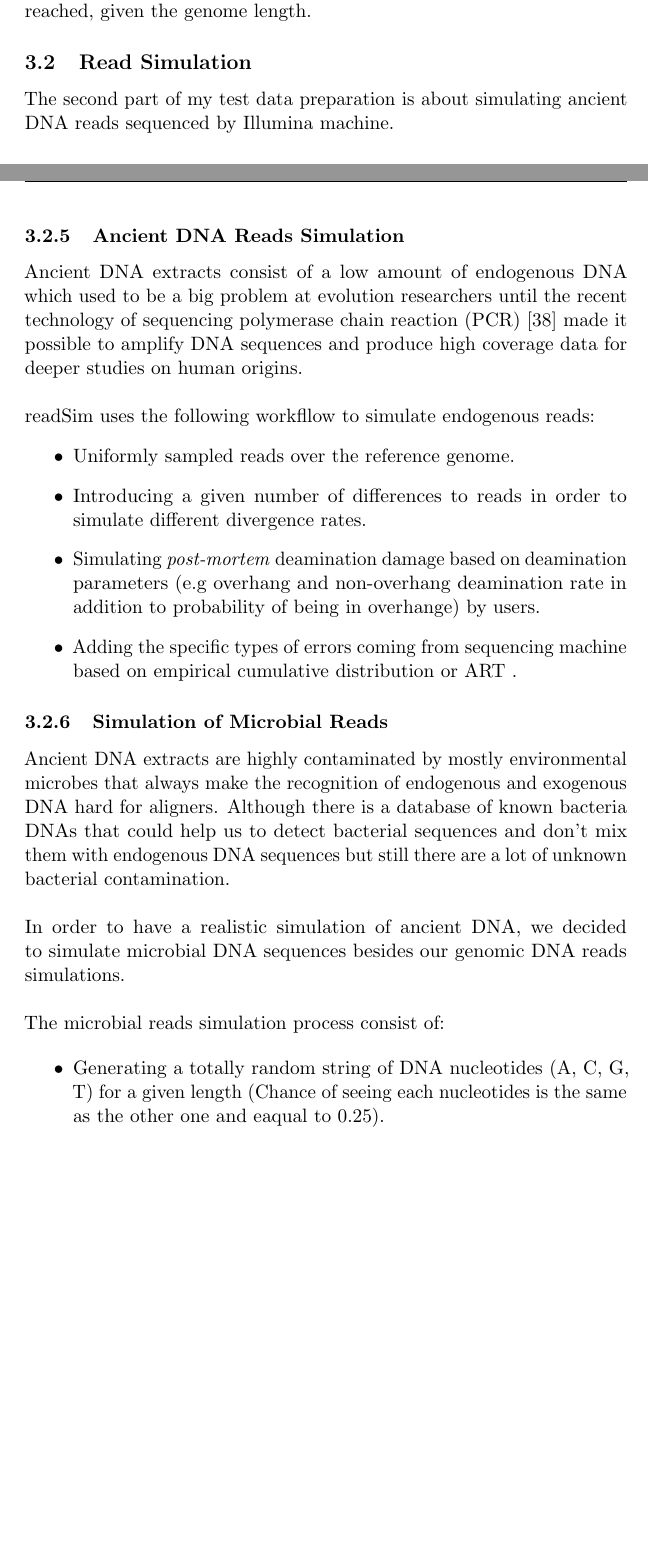
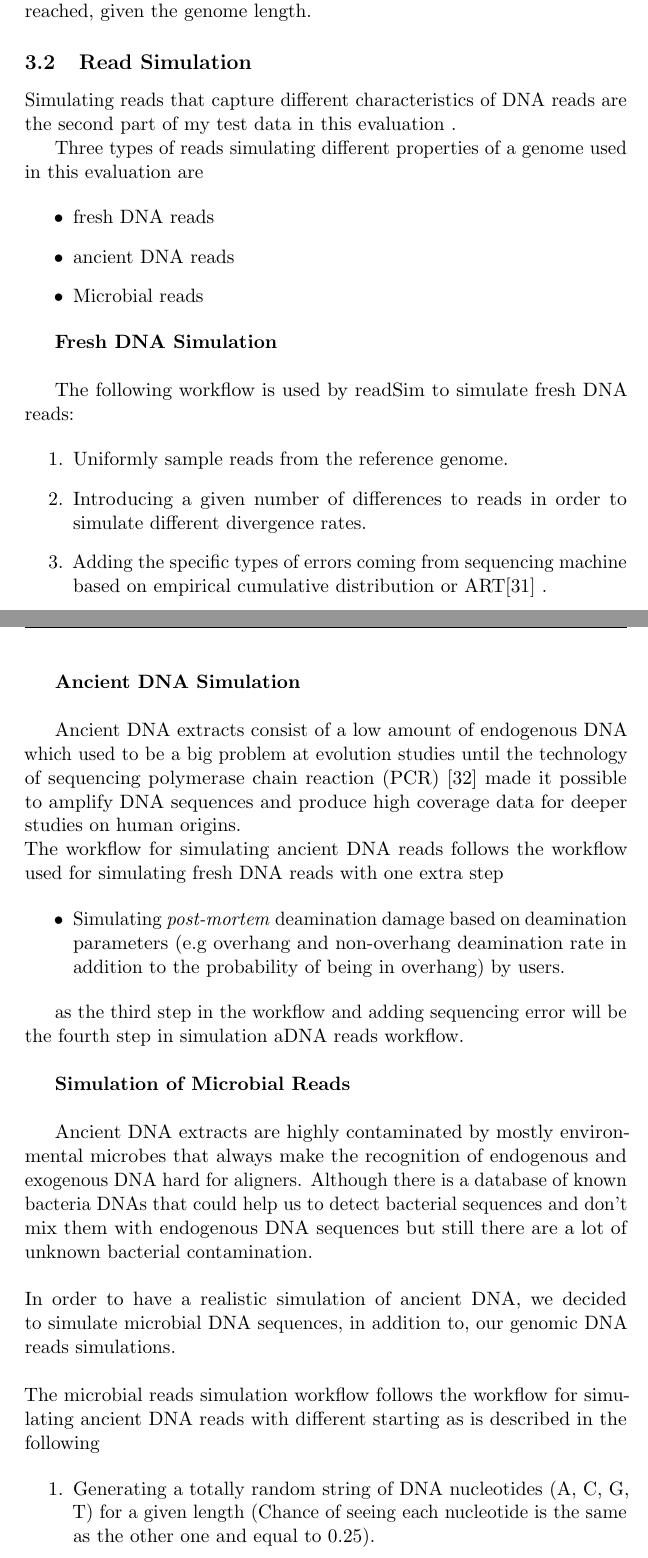
Before and after one commit to Homa-Amini/Master-thesis, a LaTeX document (reportDraft.tex): two parts of pages 35 and 39 of 58 before the commit and two parts of pages 35 and 36 of 58 after it, joined at a grey line, cut so that both start at the same text, the shorter picture padded with empty space. Compiled offline with pdfLaTeX.

Commit message:
beginig of Evaluation Criteria

```diff
--- a/reportDraft.tex
+++ b/reportDraft.tex
@@ -1760,7 +1765,80 @@ till the number of visited states is reached, given the genome length.
 
 %%%%%%%%%%%%%%%%%%%%%%%%%%%%%%%%%%%%%%%%%%%%%%%%%%%%%%%%%%%%%%%%%%%%%
 
+
+
 \subsection{Read Simulation} \label{Read Simulation}
 
-The second part of my test data preparation is about simulating ancient DNA reads
-sequenced by Illumina machine.
+Simulating reads that capture different characteristics
+of DNA reads are the second part of my test data in this
+evaluation .
+
+Three types of reads simulating different properties of
+a genome used in this evaluation are
+
+\begin{itemize}
+	\item fresh DNA reads
+	\item ancient DNA reads
+	\item Microbial reads
+\end{itemize}
+
+\textbf{Fresh DNA Simulation}\\
+
+The following workflow is used by readSim to simulate fresh DNA
+ reads:
+
+\begin{enumerate}
+ \item Uniformly sample reads from the reference genome.
+
+ \item Introducing a given number of differences to
+ reads in order to simulate different divergence rates.
+
+
+ \item Adding the specific types of errors coming from sequencing
+ machine based on empirical cumulative distribution or ART\cite{art} .
+\end{enumerate}
+
+
+\textbf{Ancient DNA Simulation} \\
+
+Ancient DNA extracts consist of a low amount of endogenous
+DNA which used to be a big problem at evolution studies until
+the technology of sequencing polymerase chain reaction (PCR)
+\cite{PCR} made it possible to amplify DNA sequences and produce
+high coverage data for deeper studies on human origins.
+\\
+The workflow for simulating ancient DNA reads follows the
+ workflow used for simulating fresh DNA reads with one extra step
+
+\begin{itemize}
+
+\item Simulating \emph{post-mortem} deamination damage based on
+deamination parameters (e.g overhang and non-overhang deamination
+rate in addition to the probability of being in overhang) by users.
+
+\end{itemize}
+
+as the third step in the workflow and adding sequencing error will be
+the fourth step in simulation aDNA reads workflow.\\
+
+\textbf{Simulation of Microbial Reads }\\
+
+Ancient DNA extracts are highly contaminated by
+mostly environmental microbes that always make the
+recognition of endogenous and exogenous DNA hard for aligners.
+Although there is a database of known bacteria DNAs that could help
+us to detect bacterial sequences and don't mix them with endogenous
+DNA sequences but still there are a lot of unknown bacterial contamination.
+\\\\
+In order to have a realistic simulation of ancient DNA, we decided to
+simulate microbial DNA sequences, in addition to, our genomic DNA
+reads simulations.
+\\\\
+The microbial reads simulation workflow follows the workflow for
+simulating ancient DNA reads with different starting as is described
+in the following
+
+\begin{enumerate}
+ \item Generating a totally random string of DNA nucleotides (A, C, G, T)
+ for a given length (Chance of seeing each nucleotide is the same as the
+  other one and equal to 0.25).
@@ -1940,53 +2013,3 @@ and $\sigma' $,  are used for substitution of the $ C \rightarrow T$
 in overhangs. The deamination substitution  in non-overhang parts is
 applied with substitution ratio of $\delta$.
 
-
-
-%%%%%%%%%%%%%%%%%%%%%%%%%%%%%%%%%%%%%%%%%%%%%%%%%%%%%%%
-
-\subsubsection{Ancient DNA Reads Simulation }
-\label{ Ancient DNA Reads Simulation}
-
-Ancient DNA extracts consist of a low amount of endogenous DNA which used to be
-a big problem at evolution researchers until the recent technology of sequencing
-polymerase chain reaction (PCR) \cite{PCR} made it possible to amplify DNA
-sequences and produce high coverage data for deeper studies on human origins.
-\\\\
-readSim uses the following workfllow to simulate endogenous reads:
-\begin{itemize}
- \item Uniformly sampled reads over the reference genome.
-
- \item Introducing a given number of differences to
- reads in order to simulate different divergence rates.
-
- \item Simulating \emph{post-mortem} deamination damage based on deamination
-parameters (e.g overhang and non-overhang deamination rate in addition to
-probability of being in overhange) by users.
-
- \item Adding the specific types of errors coming from sequencing machine based
-on empirical cumulative distribution or ART .
-\end{itemize}
-
-
-
-
-%%%%%%%%%%%%%%%%%%%%%%%%%%%%%%%%%%%%%%%%%%%%%%%%%%%%%%%%%%
-
-\subsubsection{Simulation of Microbial Reads } \label{Simulation of Microbial Reads }
-
-Ancient DNA extracts are highly contaminated by mostly environmental microbes
-that always make the recognition of endogenous and exogenous DNA hard for aligners.
-Although there is a database of known bacteria DNAs that could help us to detect
-bacterial sequences and don't mix them with endogenous DNA sequences but still
-there are a lot of unknown bacterial contamination.
-\\\\
-In order to have a realistic simulation of ancient DNA, we decided to simulate
-microbial DNA sequences besides our genomic DNA reads simulations.
-\\\\
-The microbial reads simulation process consist of:
-
-\begin{itemize}
-
- \item Generating a totally random string of DNA nucleotides (A, C, G, T) for a
-given length (Chance of seeing each nucleotides is the same as the other one and
-eaqual to 0.25).
```
Also changed, not shown: reportDraft.tex (49 more changed lines).
